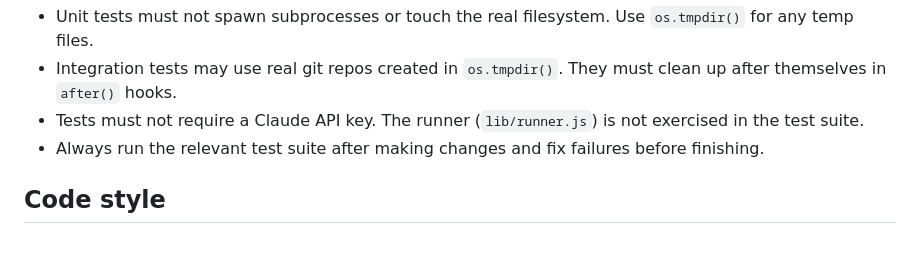
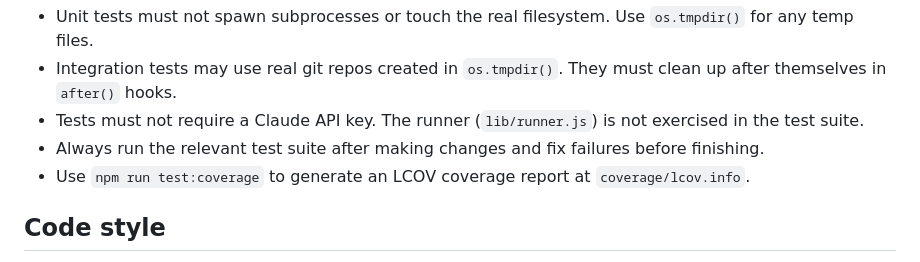
Before and after one commit to bence-toth/agent-benchmark, a Markdown page: AGENTS.md, the part around the change. Rendered like a GitHub page.

```diff
--- a/AGENTS.md
+++ b/AGENTS.md
@@ -51,6 +51,7 @@ npm test # all tests
 - Integration tests may use real git repos created in `os.tmpdir()`. They must clean up after themselves in `after()` hooks.
 - Tests must not require a Claude API key. The runner (`lib/runner.js`) is not exercised in the test suite.
 - Always run the relevant test suite after making changes and fix failures before finishing.
+- Use `npm run test:coverage` to generate an LCOV coverage report at `coverage/lcov.info`.
 
 ## Code style
 
```
Also changed, not shown: CONTRIBUTING.md (+16 -24 lines).
